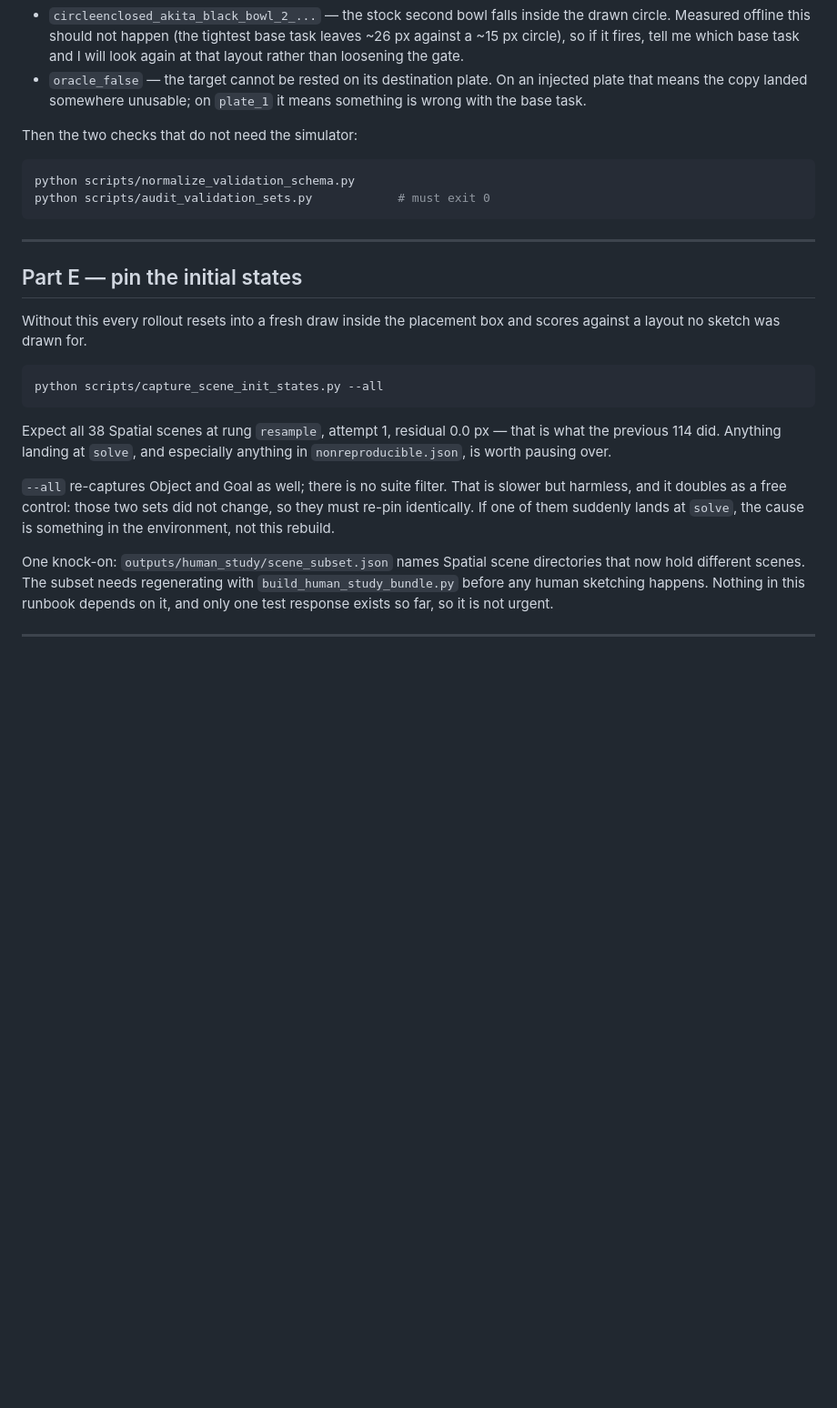
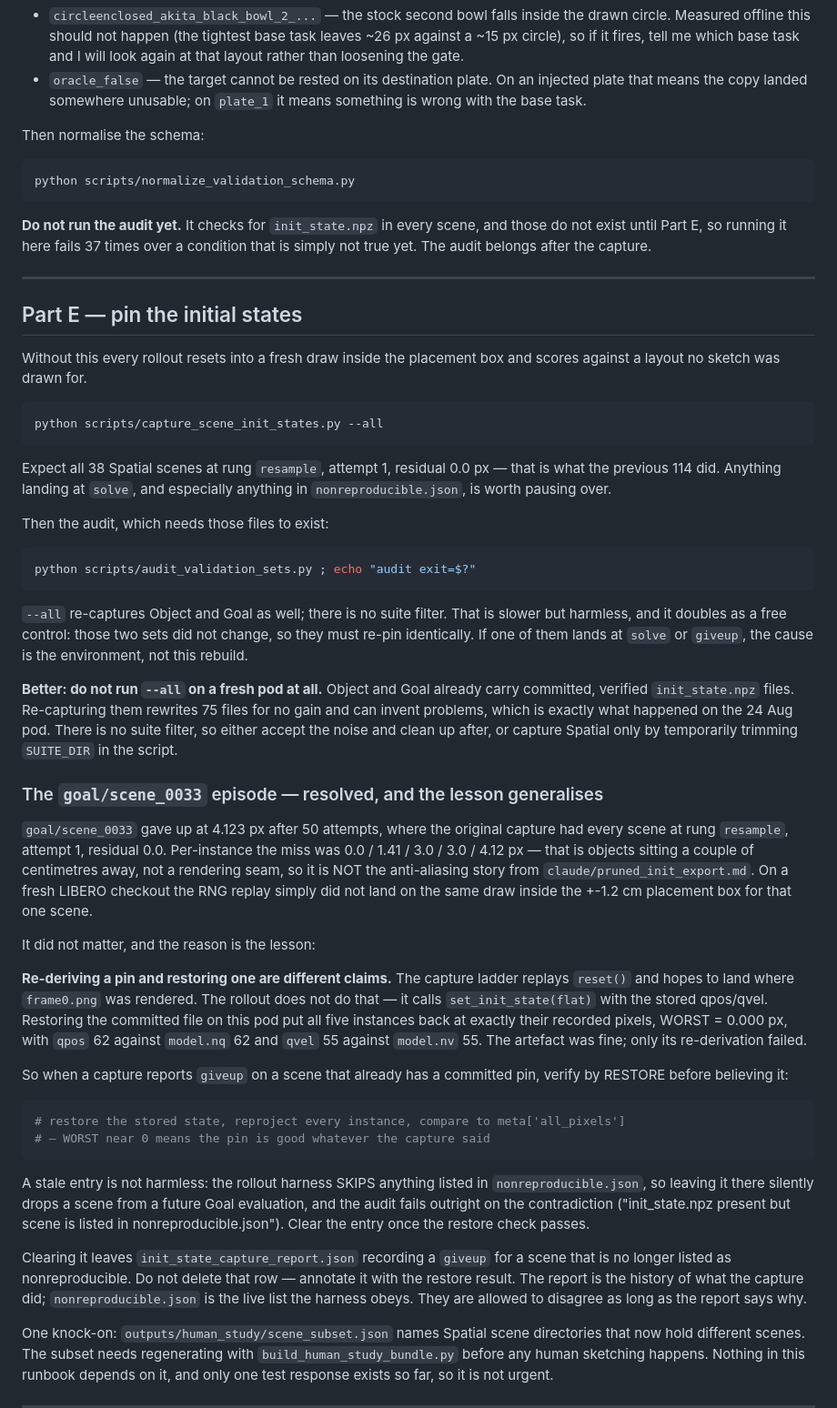
Before and after one commit to vanhthefirst/ICRA26, a Markdown page: RUNBOOK_ANCHORED_SPATIAL.md, the part around one of its changes. Shown at 91% size. Rendered like a GitHub page; blank space fills up the shorter version.

````diff
--- a/RUNBOOK_ANCHORED_SPATIAL.md
+++ b/RUNBOOK_ANCHORED_SPATIAL.md
@@ -132,12 +160,15 @@ simulation, not that the sampler is struggling. Watch for two in particular:
   injected plate that means the copy landed somewhere unusable; on `plate_1` it
   means something is wrong with the base task.
 
-Then the two checks that do not need the simulator:
+Then normalise the schema:
 
 ```bash
 python scripts/normalize_validation_schema.py
-python scripts/audit_validation_sets.py            # must exit 0
 ```
+
+**Do not run the audit yet.** It checks for `init_state.npz` in every scene, and
+those do not exist until Part E, so running it here fails 37 times over a
+condition that is simply not true yet. The audit belongs after the capture.
 
 ---
 
@@ -154,10 +185,62 @@ Expect all 38 Spatial scenes at rung `resample`, attempt 1, residual 0.0 px —
 that is what the previous 114 did. Anything landing at `solve`, and especially
 anything in `nonreproducible.json`, is worth pausing over.
 
+Then the audit, which needs those files to exist:
+
+```bash
+python scripts/audit_validation_sets.py ; echo "audit exit=$?"
+```
+
 `--all` re-captures Object and Goal as well; there is no suite filter. That is
 slower but harmless, and it doubles as a free control: those two sets did not
-change, so they must re-pin identically. If one of them suddenly lands at
-`solve`, the cause is something in the environment, not this rebuild.
+change, so they must re-pin identically. If one of them lands at `solve` or
+`giveup`, the cause is the environment, not this rebuild.
+
+**Better: do not run `--all` on a fresh pod at all.** Object and Goal already
+carry committed, verified `init_state.npz` files. Re-capturing them rewrites 75
+files for no gain and can invent problems, which is exactly what happened on the
+24 Aug pod. There is no suite filter, so either accept the noise and clean up
+after, or capture Spatial only by temporarily trimming `SUITE_DIR` in the script.
+
+### The `goal/scene_0033` episode — resolved, and the lesson generalises
+
+`goal/scene_0033` gave up at 4.123 px after 50 attempts, where the original
+capture had every scene at rung `resample`, attempt 1, residual 0.0. Per-instance
+the miss was 0.0 / 1.41 / 3.0 / 3.0 / 4.12 px — that is objects sitting a couple
+of centimetres away, not a rendering seam, so it is NOT the anti-aliasing story
+from `claude/pruned_init_export.md`. On a fresh LIBERO checkout the RNG replay
+simply did not land on the same draw inside the +-1.2 cm placement box for that
+one scene.
+
+It did not matter, and the reason is the lesson:
+
+**Re-deriving a pin and restoring one are different claims.** The capture ladder
+replays `reset()` and hopes to land where `frame0.png` was rendered. The rollout
+does not do that — it calls `set_init_state(flat)` with the stored qpos/qvel.
+Restoring the committed file on this pod put all five instances back at exactly
+their recorded pixels, WORST = 0.000 px, with `qpos` 62 against `model.nq` 62 and
+`qvel` 55 against `model.nv` 55. The artefact was fine; only its re-derivation
+failed.
+
+So when a capture reports `giveup` on a scene that already has a committed pin,
+verify by RESTORE before believing it:
+
+```bash
+# restore the stored state, reproject every instance, compare to meta['all_pixels']
+# — WORST near 0 means the pin is good whatever the capture said
+```
+
+A stale entry is not harmless: the rollout harness SKIPS anything listed in
+`nonreproducible.json`, so leaving it there silently drops a scene from a future
+Goal evaluation, and the audit fails outright on the contradiction
+("init_state.npz present but scene is listed in nonreproducible.json"). Clear the
+entry once the restore check passes.
+
+Clearing it leaves `init_state_capture_report.json` recording a `giveup` for a
+scene that is no longer listed as nonreproducible. Do not delete that row —
+annotate it with the restore result. The report is the history of what the
+capture did; `nonreproducible.json` is the live list the harness obeys. They are
+allowed to disagree as long as the report says why.
 
 One knock-on: `outputs/human_study/scene_subset.json` names Spatial scene
 directories that now hold different scenes. The subset needs regenerating with
````
Also changed, not shown: other parts of RUNBOOK_ANCHORED_SPATIAL.md (+32 -4 lines), RUNBOOK_RETRAIN_PROBE.md (added, +242 -0 lines).
